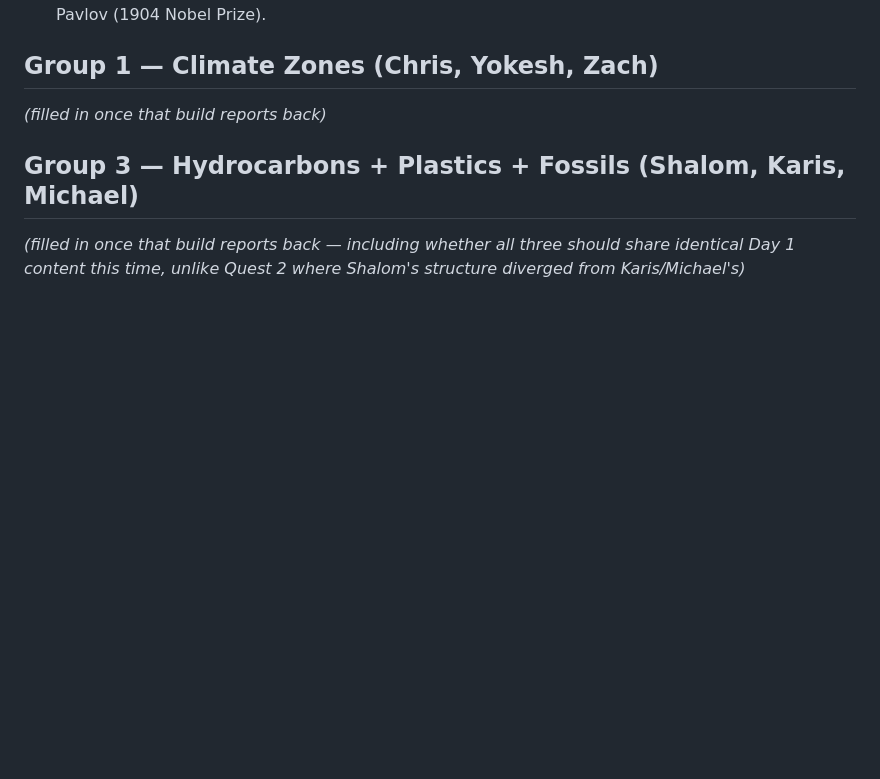
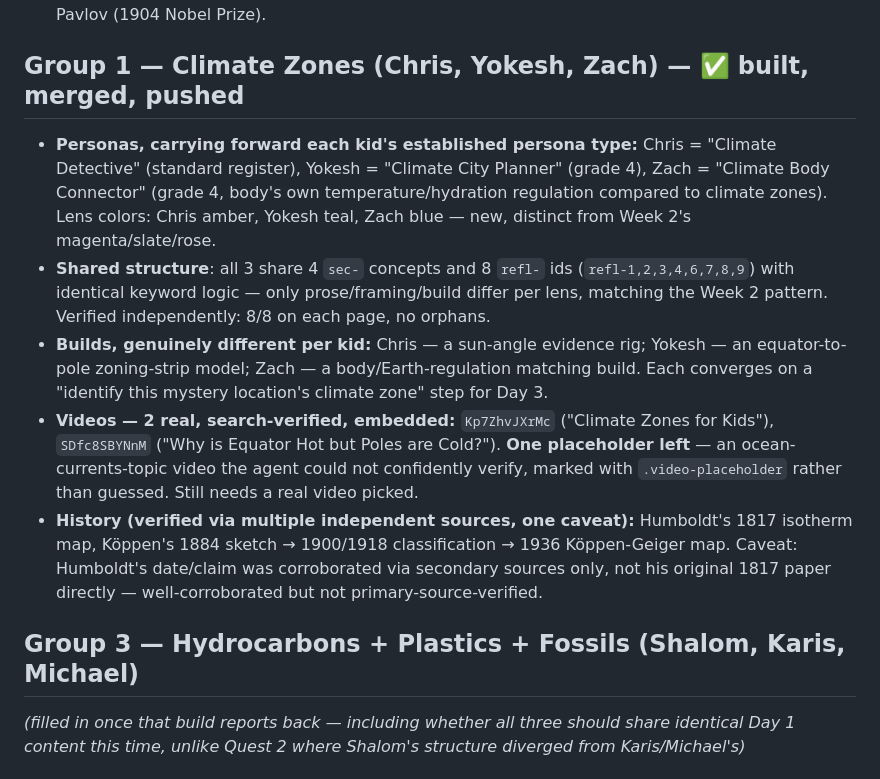
Before and after one commit to risers-quests/risers-term2-digital-quests, a Markdown page: WEEK3-OPEN-QUESTIONS.md, the part around the change. Rendered like a GitHub page; blank space fills up the shorter version.

Commit message:
Log Group 1's Week 3 (Climate Zones) build details
Co-Authored-By: Claude Sonnet 5 <noreply@anthropic.com>
Claude-Session: https://claude.ai/code/session_01PSvb1rY9qQX8gim78sMN9D

```diff
--- a/WEEK3-OPEN-QUESTIONS.md
+++ b/WEEK3-OPEN-QUESTIONS.md
@@ -60,8 +60,32 @@ just the calls worth double-checking.
   juice), Beaumont (1822–1833, St. Martin fistula experiments), Pavlov
   (1904 Nobel Prize).
 
-## Group 1 — Climate Zones (Chris, Yokesh, Zach)
-_(filled in once that build reports back)_
+## Group 1 — Climate Zones (Chris, Yokesh, Zach) — ✅ built, merged, pushed
+
+- **Personas, carrying forward each kid's established persona type:** Chris
+  = "Climate Detective" (standard register), Yokesh = "Climate City
+  Planner" (grade 4), Zach = "Climate Body Connector" (grade 4, body's own
+  temperature/hydration regulation compared to climate zones). Lens
+  colors: Chris amber, Yokesh teal, Zach blue — new, distinct from Week 2's
+  magenta/slate/rose.
+- **Shared structure**: all 3 share 4 `sec-` concepts and 8 `refl-`
+  ids (`refl-1,2,3,4,6,7,8,9`) with identical keyword logic — only
+  prose/framing/build differ per lens, matching the Week 2 pattern.
+  Verified independently: 8/8 on each page, no orphans.
+- **Builds, genuinely different per kid:** Chris — a sun-angle evidence
+  rig; Yokesh — an equator-to-pole zoning-strip model; Zach — a
+  body/Earth-regulation matching build. Each converges on a "identify this
+  mystery location's climate zone" step for Day 3.
+- **Videos — 2 real, search-verified, embedded:** `Kp7ZhvJXrMc` ("Climate
+  Zones for Kids"), `SDfc8SBYNnM` ("Why is Equator Hot but Poles are
+  Cold?"). **One placeholder left** — an ocean-currents-topic video the
+  agent could not confidently verify, marked with `.video-placeholder`
+  rather than guessed. Still needs a real video picked.
+- **History (verified via multiple independent sources, one caveat):**
+  Humboldt's 1817 isotherm map, Köppen's 1884 sketch → 1900/1918
+  classification → 1936 Köppen-Geiger map. Caveat: Humboldt's date/claim
+  was corroborated via secondary sources only, not his original 1817
+  paper directly — well-corroborated but not primary-source-verified.
 
 ## Group 3 — Hydrocarbons + Plastics + Fossils (Shalom, Karis, Michael)
 _(filled in once that build reports back — including whether all three
```
